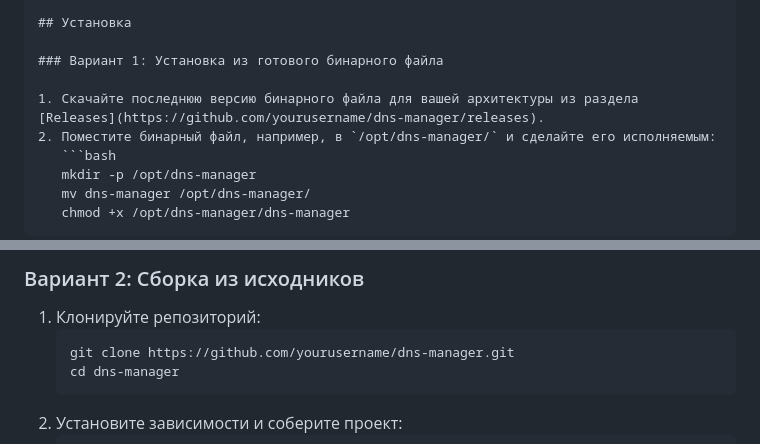
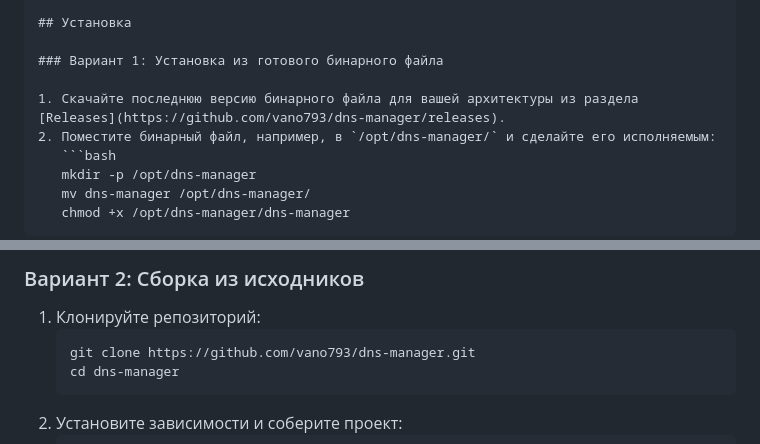
Before and after one commit to vano793/dnspanel-go, a Markdown page: README.md, 2 parts joined by grey strips. Drawn GitHub-style.

Commit message:
Update repository links in README.md

````diff
--- a/README.md
+++ b/README.md
@@ -33,7 +33,7 @@
 
 ### Вариант 1: Установка из готового бинарного файла
 
-1. Скачайте последнюю версию бинарного файла для вашей архитектуры из раздела [Releases](https://github.com/yourusername/dns-manager/releases).
+1. Скачайте последнюю версию бинарного файла для вашей архитектуры из раздела [Releases](https://github.com/vano793/dns-manager/releases).
 2. Поместите бинарный файл, например, в `/opt/dns-manager/` и сделайте его исполняемым:
    ```bash
    mkdir -p /opt/dns-manager
@@ -57,7 +57,7 @@
 
 1. Клонируйте репозиторий:
    ```bash
-   git clone https://github.com/yourusername/dns-manager.git
+   git clone https://github.com/vano793/dns-manager.git
    cd dns-manager
    ```
 2. Установите зависимости и соберите проект:
````
